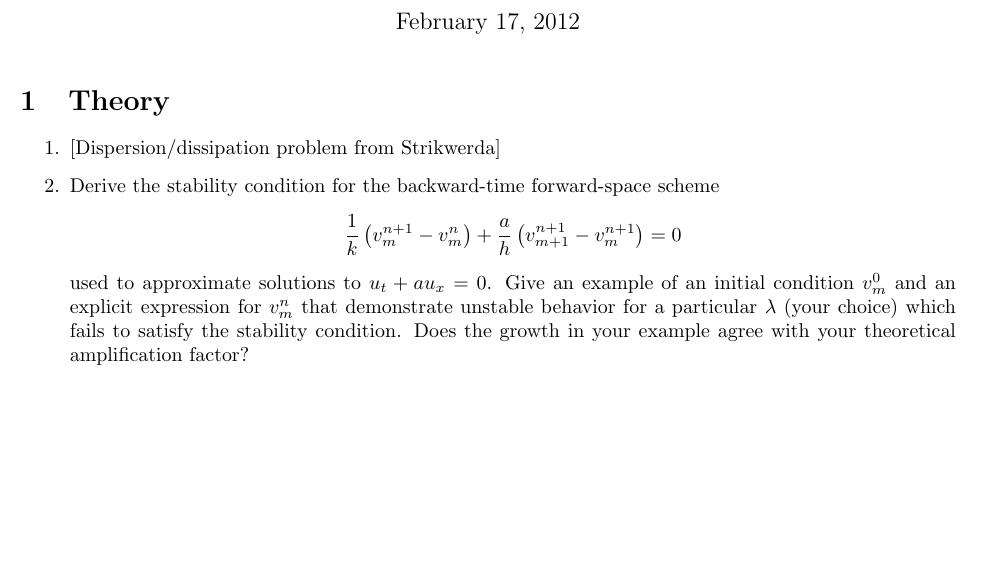
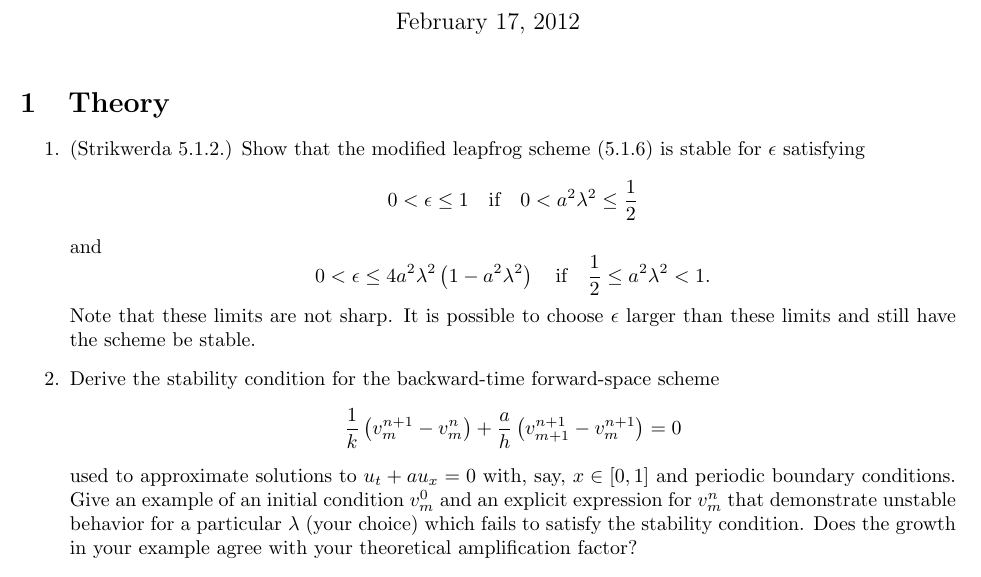
Before and after one commit to jhellrung/documents, a LaTeX problem sheet (courses/ucla/2011-2012/winter/math269b/homework3/homework3.tex): part of page 1 of 2, cut so that both start at the same text, the shorter picture padded with empty space. Compiled offline with pdfLaTeX.

Commit message:
finishing draft of homework3

```diff
--- a/courses/ucla/2011-2012/winter/math269b/homework3/homework3.tex
+++ b/courses/ucla/2011-2012/winter/math269b/homework3/homework3.tex
@@ -20,13 +20,21 @@
 
 \begin{itemize}
 
-\item[1.] [Dispersion/dissipation problem from Strikwerda]
+\item[1.] (Strikwerda 5.1.2.) Show that the modified leapfrog scheme (5.1.6) is stable for $\epsilon$ satisfying
+\begin{equation*}
+0 < \epsilon \leq 1 \quad \text{if} \quad 0 < a^2 \lambda^2 \leq \frac{1}{2}
+\end{equation*}
+and
+\begin{equation*}
+0 < \epsilon \leq 4 a^2 \lambda^2 \left( 1 - a^2 \lambda^2 \right) \quad \text{if} \quad \frac{1}{2} \leq a^2 \lambda^2 < 1.
+\end{equation*}
+Note that these limits are not sharp. It is possible to choose $\epsilon$ larger than these limits and still have the scheme be stable.
 
 \item[2.] Derive the stability condition for the backward-time forward-space scheme
 \begin{equation*}
 \frac{1}{k} \left( v^{n+1}_m - v^n_m \right) + \frac{a}{h} \left( v^{n+1}_{m+1} - v^{n+1}_m \right) = 0
 \end{equation*}
-used to approximate solutions to $u_t + a u_x = 0$. Give an example of an initial condition $v^0_m$ and an explicit expression for $v^n_m$ that demonstrate unstable behavior for a particular $\lambda$ (your choice) which fails to satisfy the stability condition. Does the growth in your example agree with your theoretical amplification factor?
+used to approximate solutions to $u_t + a u_x = 0$ with, say, $x \in [0,1]$ and periodic boundary conditions. Give an example of an initial condition $v^0_m$ and an explicit expression for $v^n_m$ that demonstrate unstable behavior for a particular $\lambda$ (your choice) which fails to satisfy the stability condition. Does the growth in your example agree with your theoretical amplification factor?
 
 \item[3.] Prove that numerical solutions to the Lax-Friedrichs scheme
 \begin{equation*}
```
Also changed, not shown: courses/ucla/2011-2012/winter/math269b/homework3/homework3.pdf (added).
